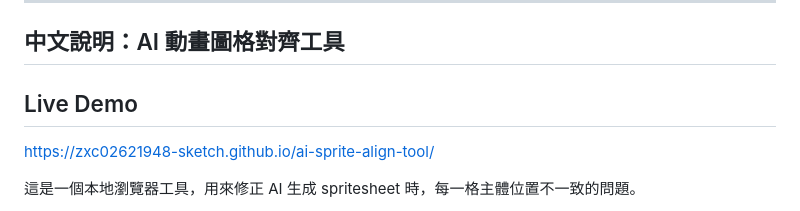
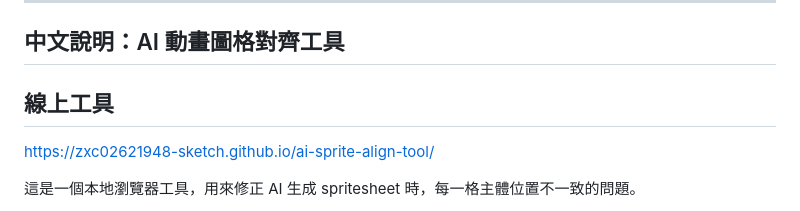
Before and after one commit to zxc02621948-sketch/ai-sprite-align-tool, a Markdown page: README.md, the part around the change. Rendered like a GitHub page.

```diff
--- a/README.md
+++ b/README.md
@@ -143,7 +143,7 @@ run.bat
 
 ## 中文說明：AI 動畫圖格對齊工具
 
-## Live Demo
+## 線上工具
 
 https://zxc02621948-sketch.github.io/ai-sprite-align-tool/
 
```
